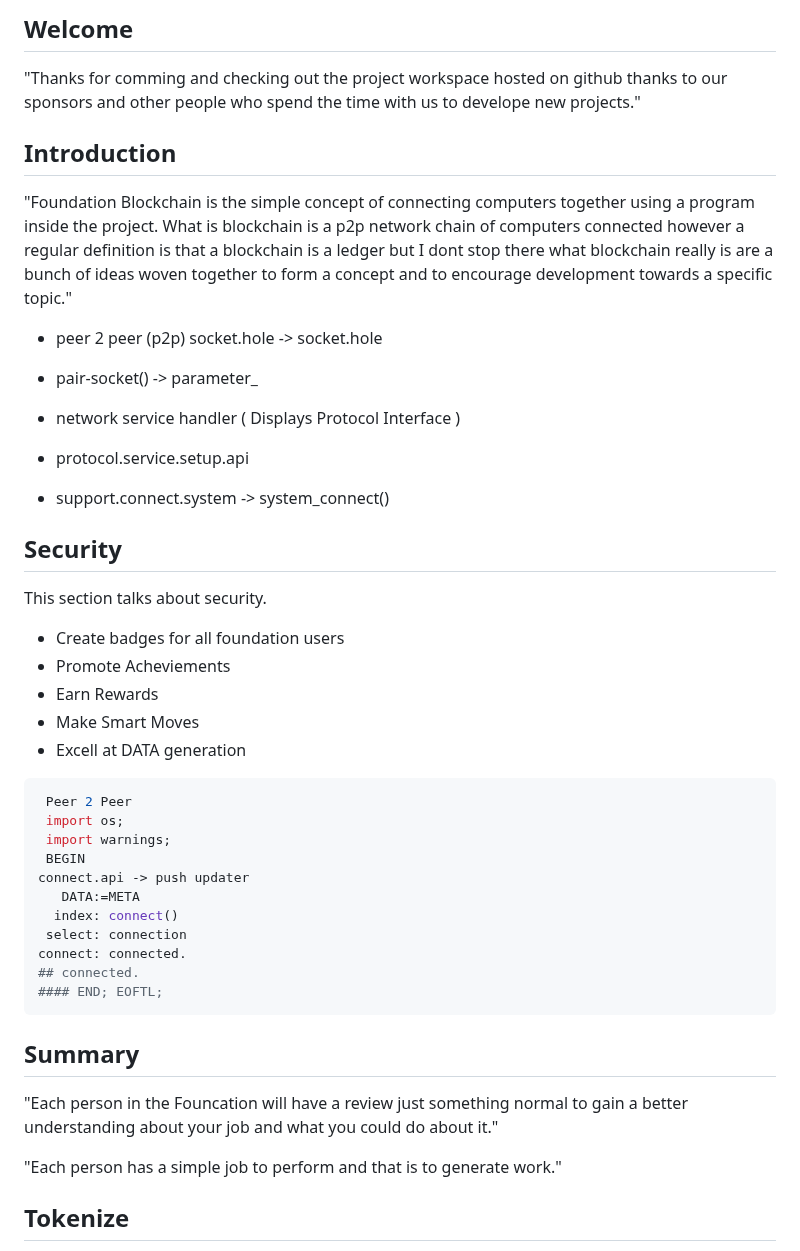
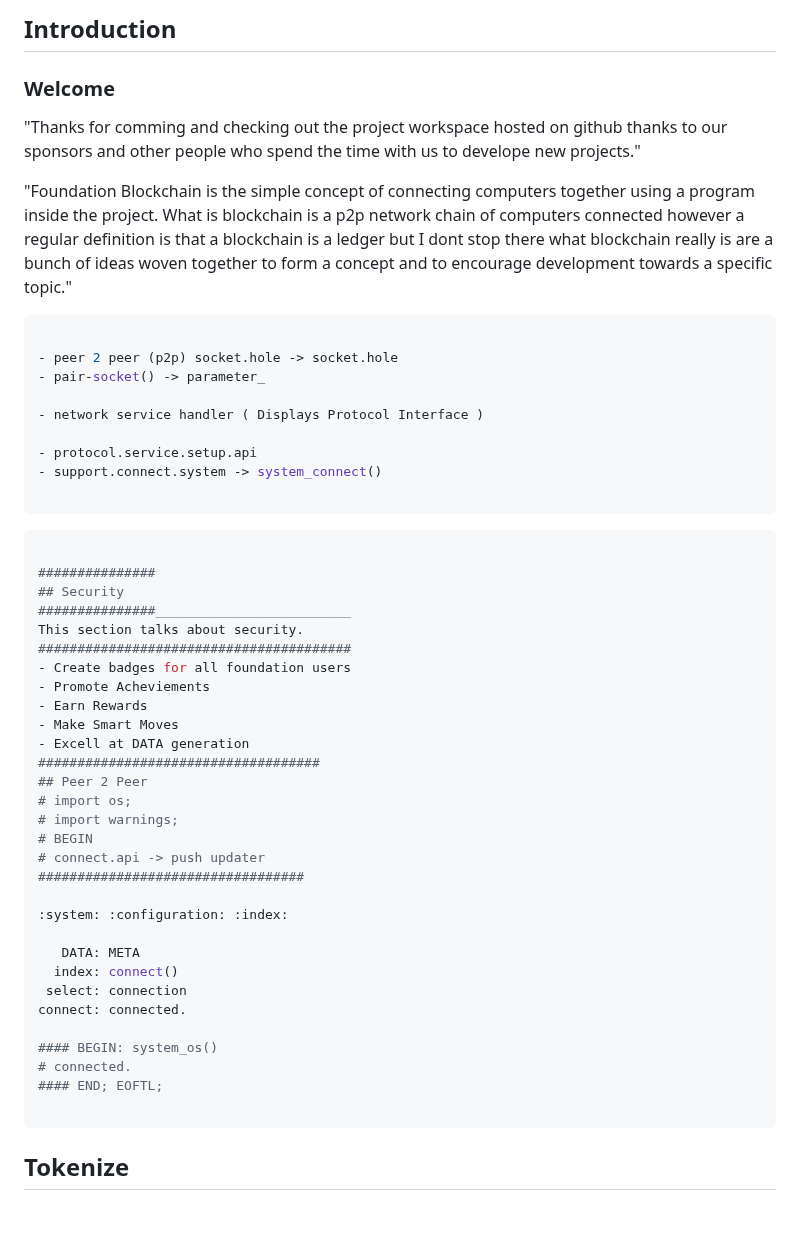
Before and after one commit to Coderad32/Coderad32, a Markdown page: README.md, the part around one of its changes. Drawn GitHub-style; blank space fills up the shorter version.

Commit message:
Update README.md
DATA BEGIN index

````diff
--- a/README.md
+++ b/README.md
@@ -1,16 +1,18 @@
-## Welcome
+
+## Introduction
+### Welcome
 
 "Thanks for comming and checking out the project workspace
 hosted on github thanks to our sponsors and other people who
 spend the time with us to develope new projects."
-
-## Introduction
 
 "Foundation Blockchain is the simple concept of connecting computers together
 using a program inside the project. What is blockchain is a p2p network chain
 of computers connected however a regular definition is that a blockchain is a ledger
 but I dont stop there what blockchain really is are a bunch of ideas woven together
 to form a concept and to encourage development towards a specific topic."
+
+```perl
 
 - peer 2 peer (p2p) socket.hole -> socket.hole
 - pair-socket() -> parameter_
@@ -20,38 +22,40 @@ to form a concept and to encourage development towards a specific topic."
 - protocol.service.setup.api
 - support.connect.system -> system_connect()
 
+```
+```perl
+
+###############
 ## Security
-
+###############_________________________
 This section talks about security.
-
+########################################
 - Create badges for all foundation users
 - Promote Acheviements
 - Earn Rewards
 - Make Smart Moves
 - Excell at DATA generation
+####################################
+## Peer 2 Peer
+# import os;
+# import warnings;
+# BEGIN
+# connect.api -> push updater
+##################################
 
-```perl
- Peer 2 Peer
- import os;
- import warnings;
- BEGIN
-connect.api -> push updater
-   DATA:=META
+:system: :configuration: :index:
+
+   DATA: META
   index: connect()
  select: connection
 connect: connected.
-## connected.
+
+#### BEGIN: system_os()
+# connected.
 #### END; EOFTL;
+
 ```
 
-## Summary
-
-"Each person in the Founcation will have a review
-just something normal to gain a better understanding
-about your job and what you could do about it."
-
-"Each person has a simple job to perform and that is to generate
-work."
 
 ## Tokenize
 
````
Also changed, not shown: other parts of README.md (+24 -3 lines).
